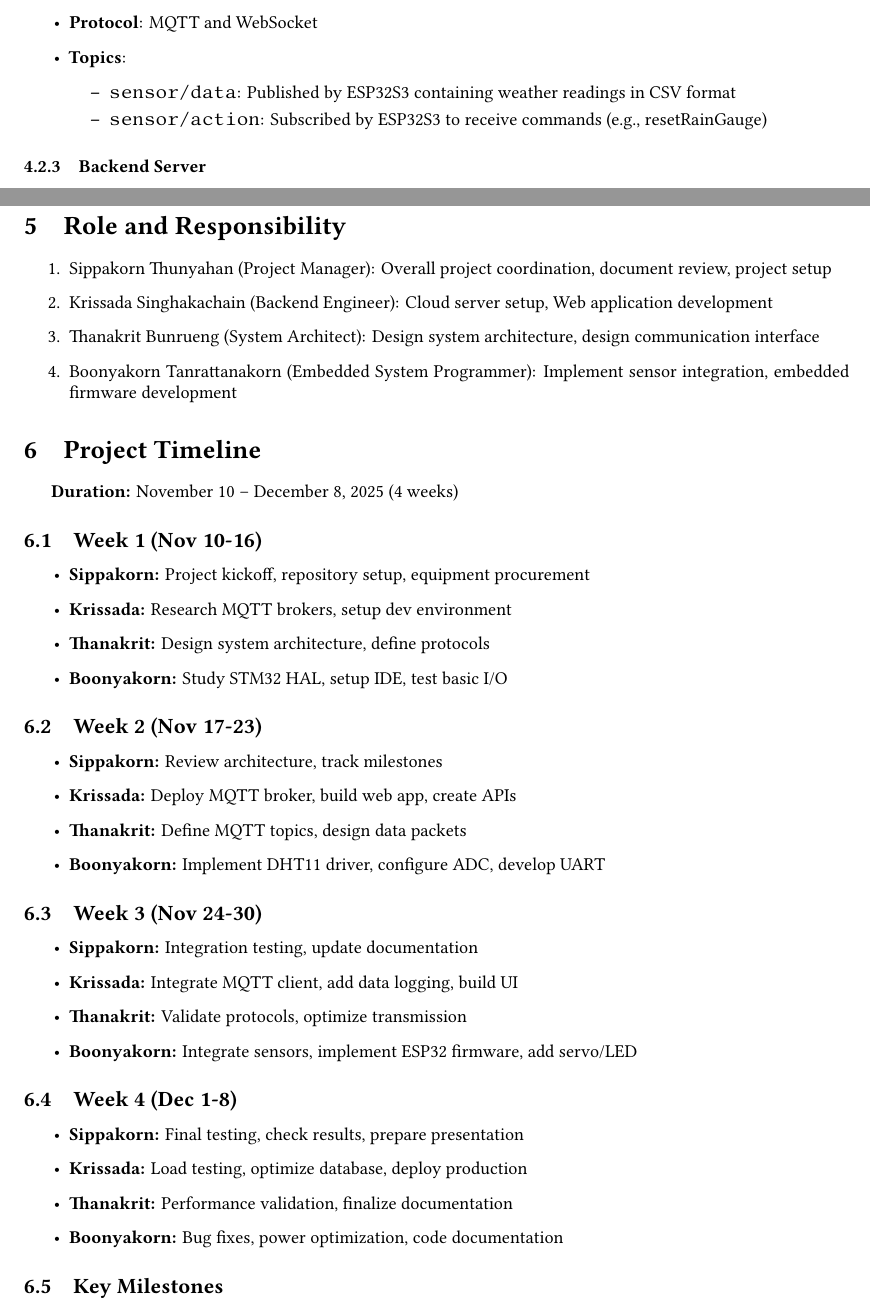
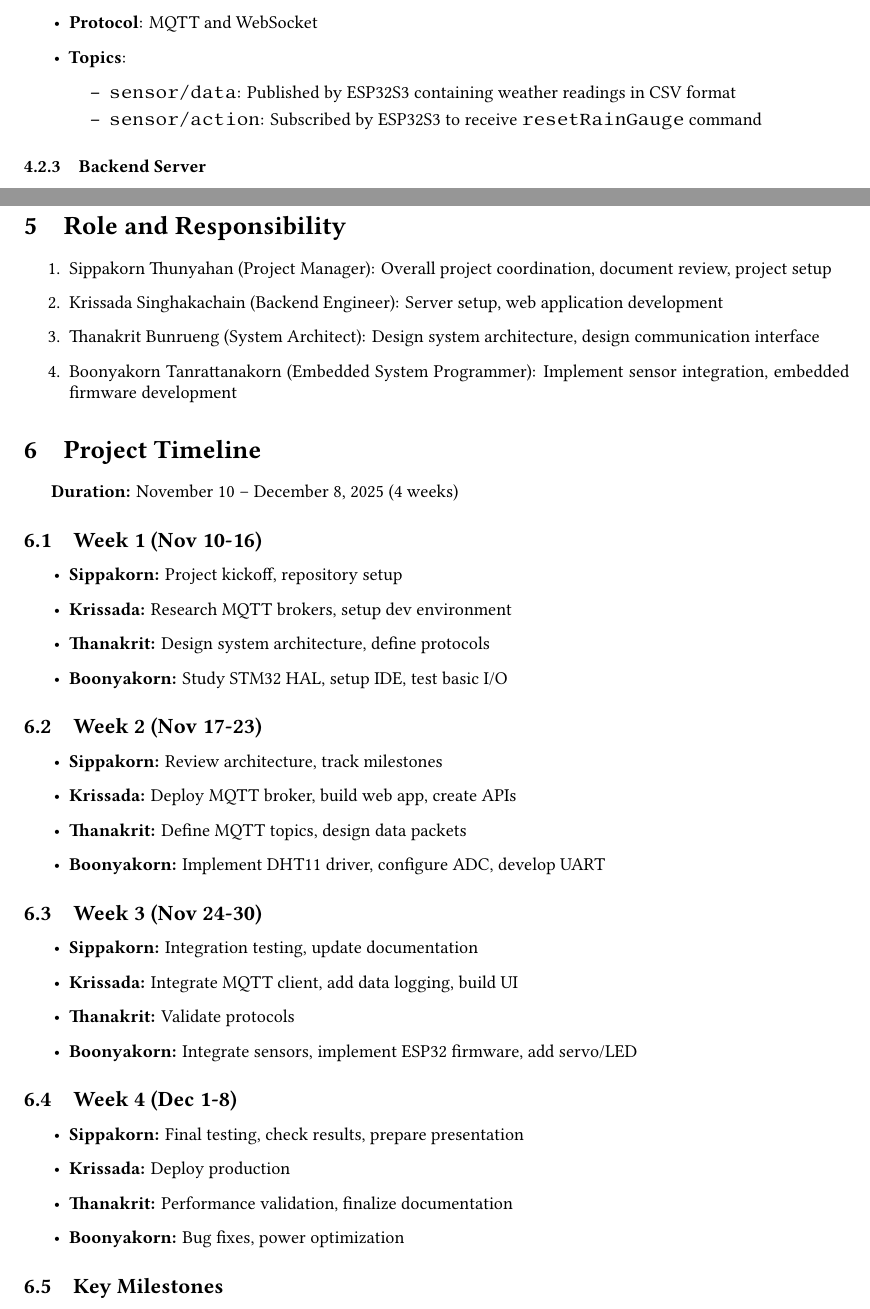
Before and after one commit to Embedded-Lab-Project-2025/document, a LaTeX document (report.tex): two parts of pages 8 and 11 of 11, joined at a grey line, cut so that both start at the same text. Compiled offline with XeLaTeX.

Commit message:
minor adjustments

```diff
--- a/report.tex
+++ b/report.tex
@@ -356,7 +356,7 @@ Due to limitation on the browser's ability to directly connect via MQTT protocol
   \item \textbf{Topics}:
     \begin{itemize}
       \item \texttt{sensor/data}: Published by ESP32S3 containing weather readings in CSV format
-      \item \texttt{sensor/action}: Subscribed by ESP32S3 to receive commands (e.g., resetRainGauge)
+      \item \texttt{sensor/action}: Subscribed by ESP32S3 to receive \texttt{resetRainGauge} command
     \end{itemize}
 \end{itemize}
 
@@ -528,7 +528,7 @@ Both \nameref{sub:website_sub} and \nameref{sub:data_collection_sub} subsystems
 \begin{enumerate}
   \item Sippakorn Thunyahan (Project Manager):
     Overall project coordination, document review, project setup
-  \item Krissada Singhakachain (Backend Engineer): Cloud server setup, Web application development
+  \item Krissada Singhakachain (Backend Engineer): Server setup, web application development
   \item Thanakrit Bunrueng (System Architect): Design system architecture, design communication interface
   \item Boonyakorn Tanrattanakorn (Embedded System Programmer): Implement sensor integration, embedded firmware development
 \end{enumerate}
@@ -538,7 +538,7 @@ Both \nameref{sub:website_sub} and \nameref{sub:data_collection_sub} subsystems
 
 \subsection{Week 1 (Nov 10-16)}
 \begin{itemize}
-  \item \textbf{Sippakorn:} Project kickoff, repository setup, equipment procurement
+  \item \textbf{Sippakorn:} Project kickoff, repository setup
   \item \textbf{Krissada:} Research MQTT brokers, setup dev environment
   \item \textbf{Thanakrit:} Design system architecture, define protocols
   \item \textbf{Boonyakorn:} Study STM32 HAL, setup IDE, test basic I/O
@@ -556,16 +556,16 @@ Both \nameref{sub:website_sub} and \nameref{sub:data_collection_sub} subsystems
 \begin{itemize}
   \item \textbf{Sippakorn:} Integration testing, update documentation
   \item \textbf{Krissada:} Integrate MQTT client, add data logging, build UI
-  \item \textbf{Thanakrit:} Validate protocols, optimize transmission
+  \item \textbf{Thanakrit:} Validate protocols
   \item \textbf{Boonyakorn:} Integrate sensors, implement ESP32 firmware, add servo/LED
 \end{itemize}
 
 \subsection{Week 4 (Dec 1-8)}
 \begin{itemize}
   \item \textbf{Sippakorn:} Final testing, check results, prepare presentation
-  \item \textbf{Krissada:} Load testing, optimize database, deploy production
+  \item \textbf{Krissada:} Deploy production
   \item \textbf{Thanakrit:} Performance validation, finalize documentation
-  \item \textbf{Boonyakorn:} Bug fixes, power optimization, code documentation
+  \item \textbf{Boonyakorn:} Bug fixes, power optimization
 \end{itemize}
 
 \subsection{Key Milestones}
```
Also changed, not shown: report.tex (6 more changed lines).
